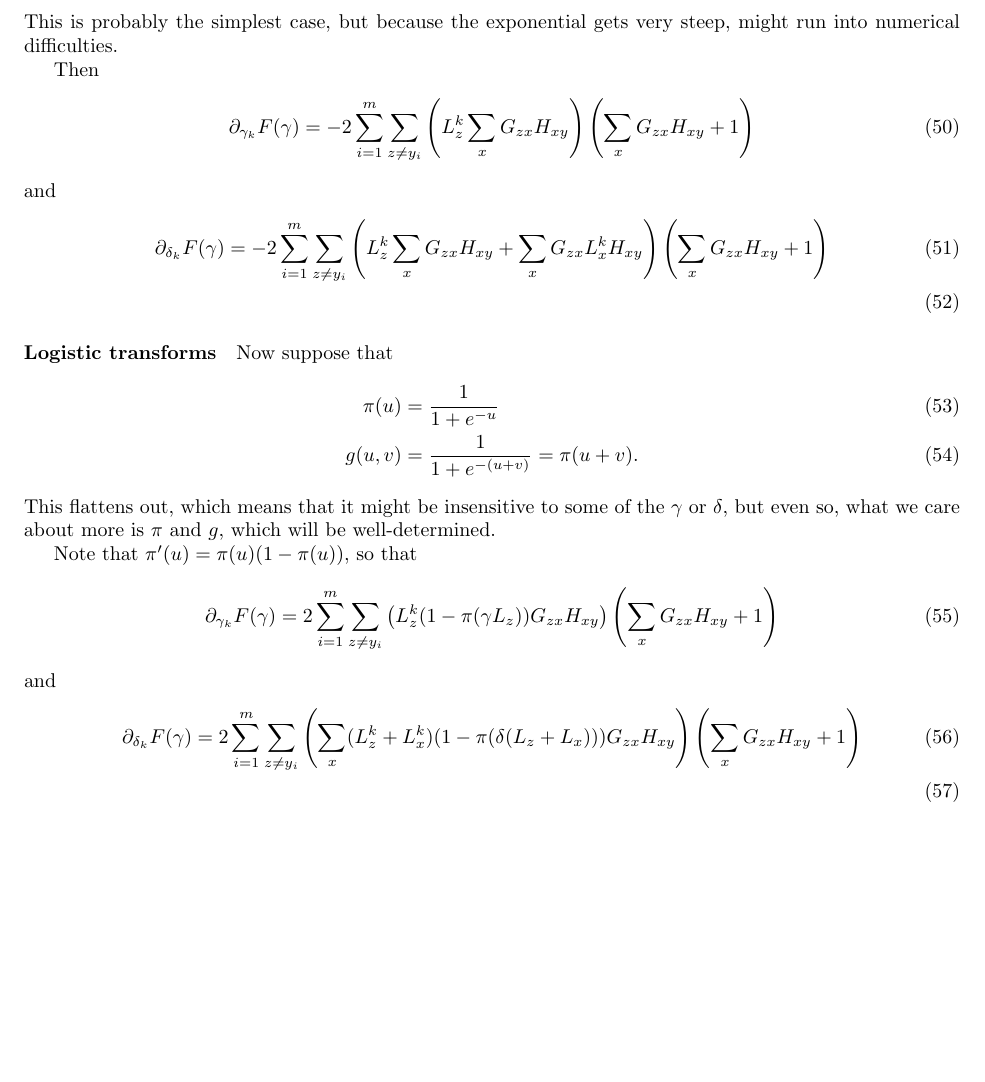
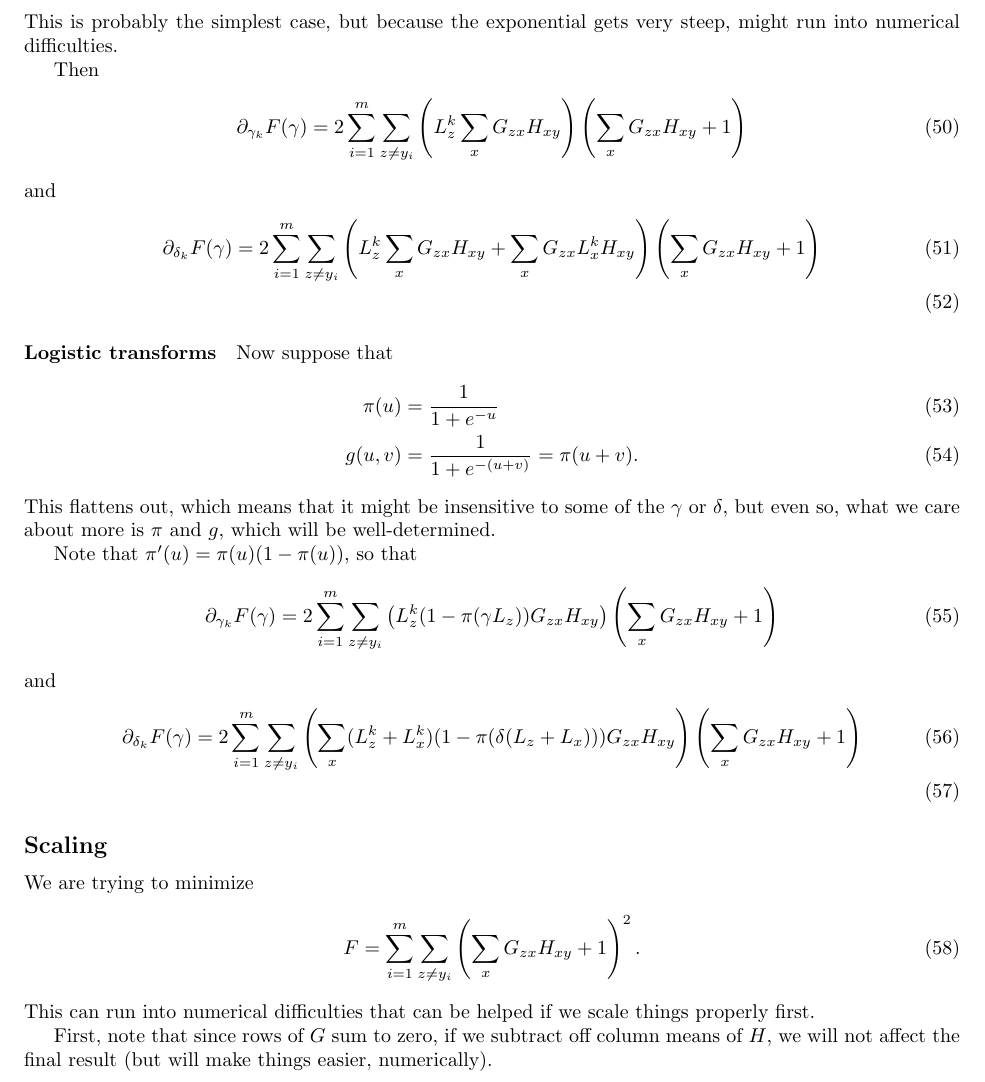
Before and after one commit to petrelharp/tortoisescape, a LaTeX document (resistance-optimization.tex): part of page 5 of 5, cut so that both start at the same text, the shorter picture padded with empty space. Compiled offline with pdfLaTeX.

Commit message:
still debugging nonlinear inference

```diff
--- a/resistance-optimization.tex
+++ b/resistance-optimization.tex
@@ -244,14 +244,14 @@ might run into numerical difficulties.
 Then
 \begin{align}
   \partial_{\gamma_k} F(\gamma) &=
-    - 2 \sum_{i=1}^m \sum_{z \neq y_i}
+    2 \sum_{i=1}^m \sum_{z \neq y_i}
     \left( L^k_z \sum_x G_{zx} H_{xy}\right)
     \left( \sum_x G_{zx} H_{xy} + 1 \right)
 \end{align}
 and
 \begin{align}
   \partial_{\delta_k} F(\gamma) &=
-    - 2 \sum_{i=1}^m \sum_{z \neq y_i}
+    2 \sum_{i=1}^m \sum_{z \neq y_i}
     \left( L^k_z \sum_x G_{zx} H_{xy}
       + \sum_x G_{zx} L^k_x H_{xy}\right)
     \left( \sum_x G_{zx} H_{xy} + 1 \right)  \\
@@ -278,4 +278,18 @@ and
   \partial_{\delta_k} F(\gamma) &= 2 \sum_{i=1}^m \sum_{z \neq y_i} \left( \sum_x (L^k_z + L^k_x) (1-\pi(\delta(L_z+L_x))) G_{zx} H_{xy}\right) \left( \sum_x G_{zx} H_{xy} + 1 \right)  \\
 \end{align}
 
+
+%%%%%%%%%%% %%%%%%%%%%%%
+\subsection*{Scaling}
+
+We are trying to minimize
+\begin{align}
+  F = \sum_{i=1}^m \sum_{z \neq y_i} \left( \sum_x G_{zx} H_{xy} + 1 \right)^2  .
+\end{align}
+This can run into numerical difficulties that can be helped if we scale things properly first.
+
+First, note that since rows of $G$ sum to zero,
+if we subtract off column means of $H$,
+we will not affect the final result (but will make things easier, numerically).
+
 \end{document}
```
Also changed, not shown: resistance-optimization.tex (4 more changed lines), 3 other files.
